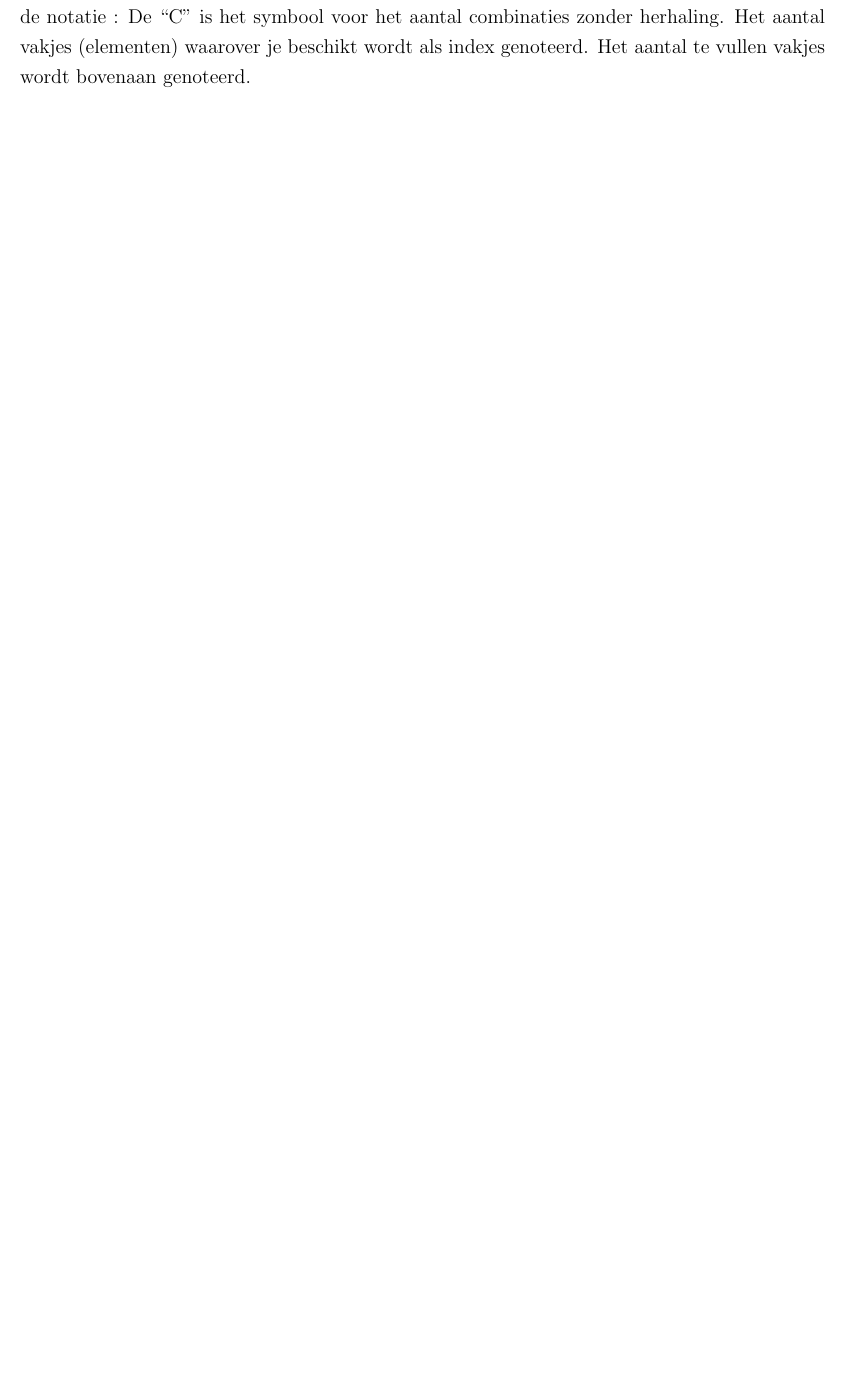
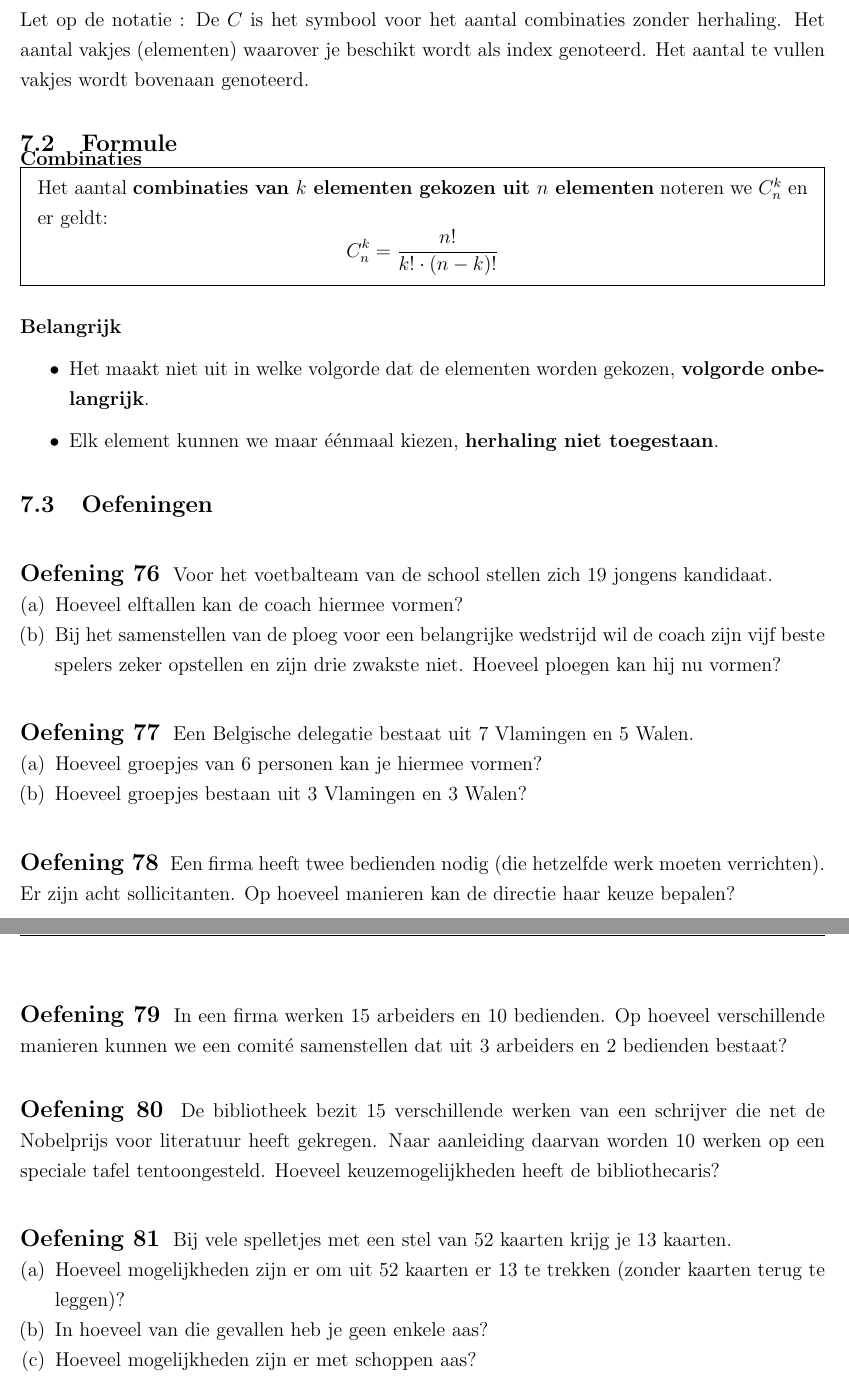
Before and after one commit to gowiz/tso-3gr-2u-2005-069, a LaTeX document (0201_Telproblemen/0201_Telproblemen.tex): part of page 26 of 26 before the commit and two parts of pages 27 and 28 of 29 after it, the two joined at a grey line, cut so that both start at the same text, the shorter picture padded with empty space. Compiled offline with pdfLaTeX.

Commit message:
Deel combinaties toevoegen

```diff
--- a/0201_Telproblemen/0201_Telproblemen.tex
+++ b/0201_Telproblemen/0201_Telproblemen.tex
@@ -871,6 +872,3 @@ wordt dan : $\{a, c, d, f\}$ en is een deelverzameling van de gegeven verzamelin
 Daar er bovendien in elk vakje hoogstens één bol ligt wordt geen enkel vakje
 herhaald. In een verzameling wordt óók geen element herhaald. Wel, de
 deelverzameling $\{a, c, d, f\}$, noemt men nu een combinatie zonder herhaling,kortweg combinatie, van 4 elementen gekozen uit 6 elementen.
-Het aantal van zulke combinaties stellen we nu voor door het symbool C 4 6 . De
-waarde van dit getal kunnen we niet meteen geven en zullen we in 4.5. berekenen.
-Let op de notatie : De “C” is het symbool voor het aantal combinaties zonder
@@ -877,2 +884,55 @@ Let op de notatie : De “C” is het symbool voor het aantal combinaties zonder
+Let op de notatie : De $C$ is het symbool voor het aantal combinaties zonder
 herhaling. Het aantal vakjes (elementen) waarover je beschikt wordt als index
 genoteerd. Het aantal te vullen vakjes wordt bovenaan genoteerd.
+
+\subsection{Formule}
+
+\paragraph*{Combinaties}
+\begin{mdframed}
+Het aantal {\bf combinaties van $k$ elementen gekozen uit $n$ elementen} noteren we $C^k_n$ en er geldt:
+$$C^k_n=\dfrac{n!}{k!\cdot(n-k)!}$$
+\end{mdframed}
+
+\paragraph*{Belangrijk}
+\begin{itemize}
+  \item Het maakt niet uit in welke volgorde dat de elementen worden gekozen, {\bf volgorde onbelangrijk}.
+  \item Elk element kunnen we maar éénmaal kiezen, {\bf herhaling niet toegestaan}.
+\end{itemize}
+
+\subsection{Oefeningen}
+
+\begin{oefening}
+Voor het voetbalteam van de school stellen zich 19 jongens kandidaat.
+\begin{enumerate}[(a)]
+  \item Hoeveel elftallen kan de coach hiermee vormen?
+  \item Bij het samenstellen van de ploeg voor een belangrijke wedstrijd wil de coach zijn vijf beste spelers zeker opstellen en zijn drie zwakste niet. Hoeveel ploegen kan hij nu vormen?
+\end{enumerate}
+\end{oefening}
+
+\begin{oefening}
+Een Belgische delegatie bestaat uit 7 Vlamingen en 5 Walen.
+\begin{enumerate}[(a)]
+  \item Hoeveel groepjes van 6 personen kan je hiermee vormen?
+  \item Hoeveel groepjes bestaan uit 3 Vlamingen en 3 Walen?
+\end{enumerate}
+\end{oefening}
+
+\begin{oefening}
+Een firma heeft twee bedienden nodig (die hetzelfde werk moeten verrichten). Er zijn acht sollicitanten. Op hoeveel manieren kan de directie haar keuze bepalen?
+\end{oefening}
+
+\begin{oefening}
+In een firma werken 15 arbeiders en 10 bedienden. Op hoeveel verschillende manieren kunnen we een comité samenstellen dat uit 3 arbeiders en 2 bedienden bestaat?
+\end{oefening}
+
+\begin{oefening}
+De bibliotheek bezit 15 verschillende werken van een schrijver die net de Nobelprijs voor literatuur heeft gekregen. Naar aanleiding daarvan worden 10 werken op een speciale tafel tentoongesteld. Hoeveel keuzemogelijkheden heeft de bibliothecaris?
+\end{oefening}
+
+\begin{oefening}
+Bij vele spelletjes met een stel van 52 kaarten krijg je 13 kaarten.
+\begin{enumerate}[(a)]
+  \item Hoeveel mogelijkheden zijn er om uit 52 kaarten er 13 te trekken (zonder kaarten terug te leggen)?
+  \item In hoeveel van die gevallen heb je geen enkele aas?
+  \item Hoeveel mogelijkheden zijn er met schoppen aas?
+  \item Hoeveel mogelijkheden zijn er met 4 azen?
@@ -878,0 +943 @@ genoteerd. Het aantal te vullen vakjes wordt bovenaan genoteerd.
+\end{oefening}
```
Also changed, not shown: 0201_Telproblemen/0201_Telproblemen.tex (58 more changed lines).
